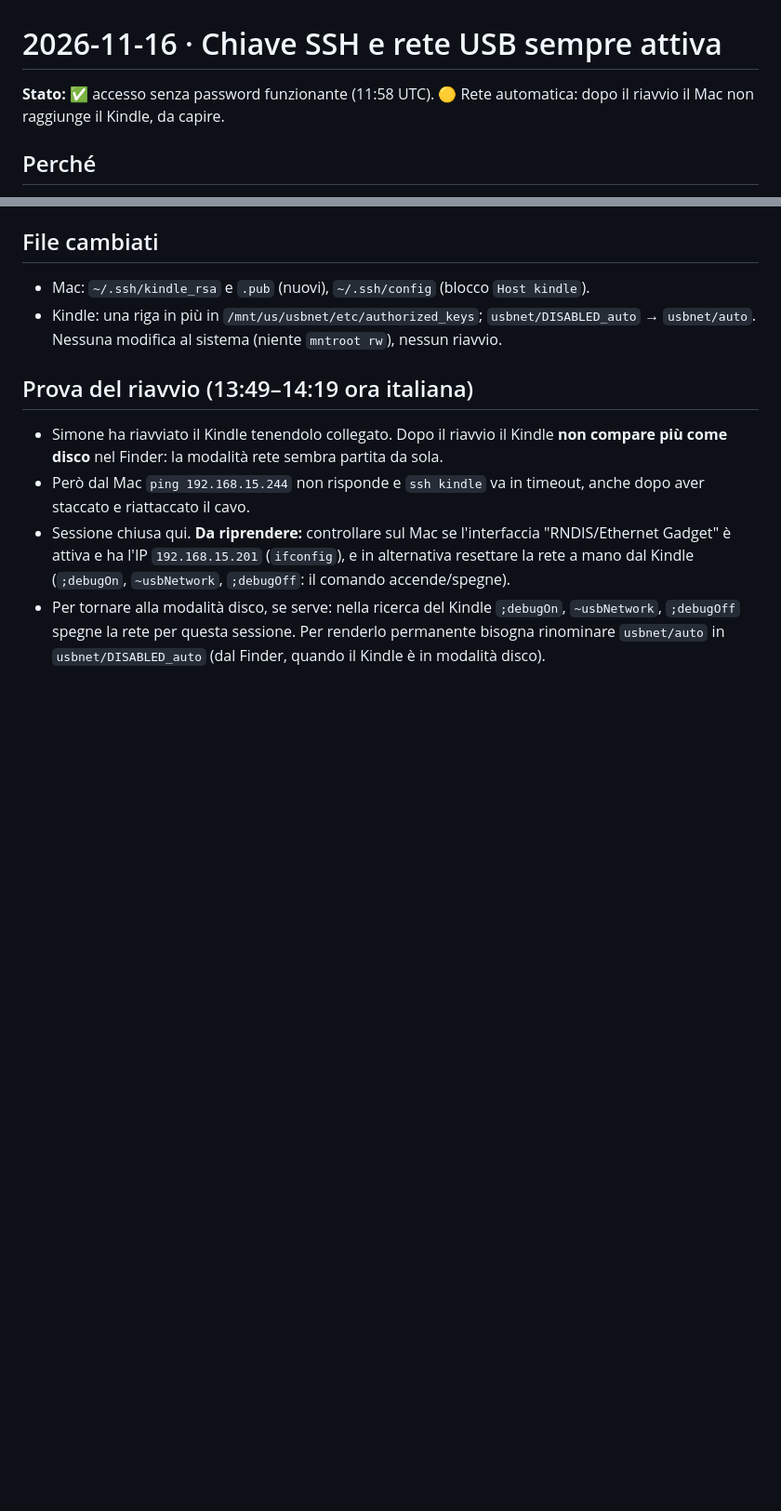
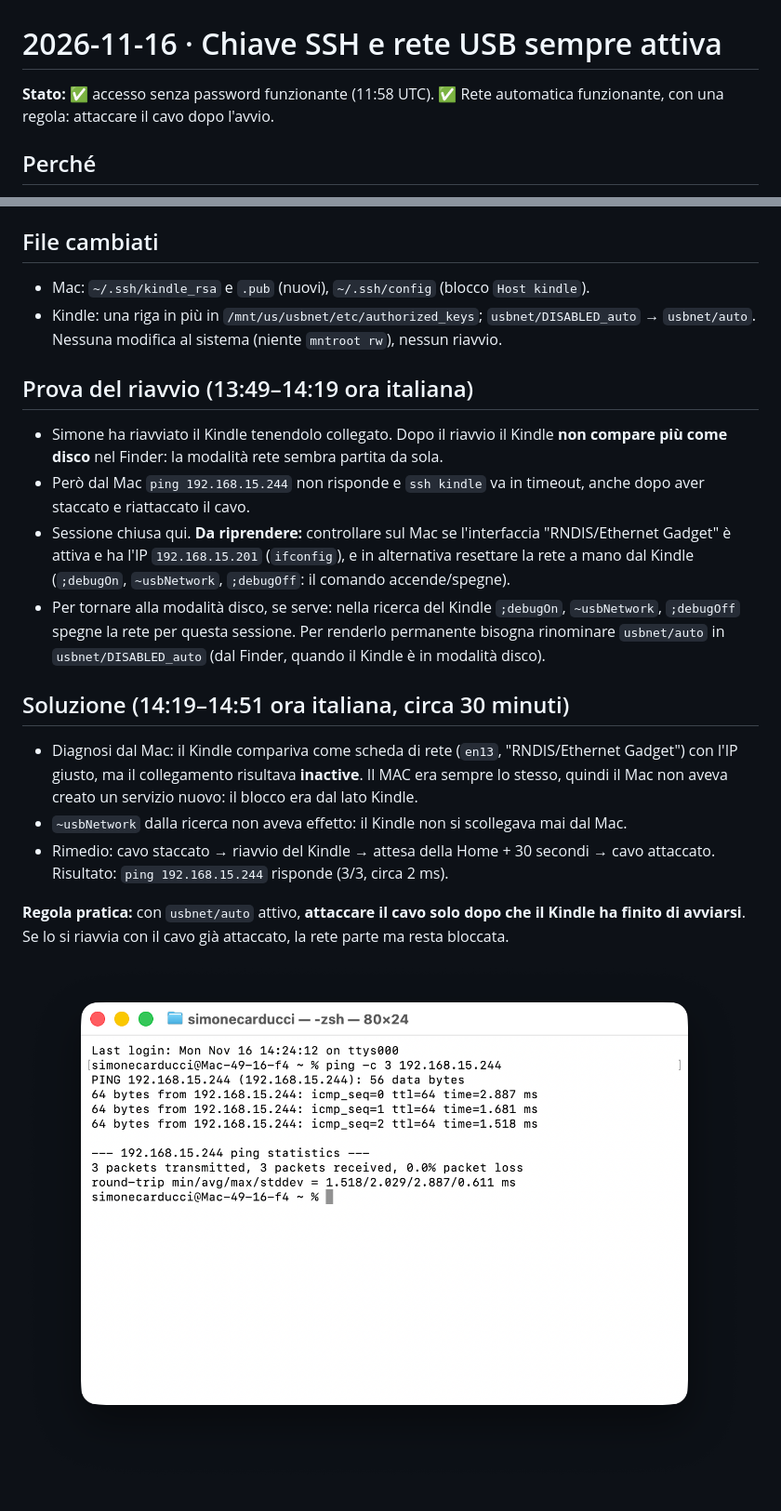
Before and after one commit to simonecarduccii/kindle_carbonella, a Markdown page: diario/2026-11-16-chiave-ssh-e-rete.md, 2 parts joined by grey strips. Shown at 93% size. Drawn GitHub-style; pictures changed too: diario/img/2026-11-16-rete-ok-dopo-riavvio.png (added); blank space fills up the shorter version.

Commit message:
Log USBNetwork autostart fix: plug cable after boot
Co-Authored-By: Claude Opus 5.5 <noreply@anthropic.com>
Claude-Session: https://claude.ai/code/session_017ad5HztdmUUP4UVWYtC3aE

```diff
--- a/diario/2026-11-16-chiave-ssh-e-rete.md
+++ b/diario/2026-11-16-chiave-ssh-e-rete.md
@@ -1,6 +1,6 @@
 # 2026-11-16 · Chiave SSH e rete USB sempre attiva
 
-**Stato:** ✅ accesso senza password funzionante (11:58 UTC). 🟡 Rete automatica: dopo il riavvio il Mac non raggiunge il Kindle, da capire.
+**Stato:** ✅ accesso senza password funzionante (11:58 UTC). ✅ Rete automatica funzionante, con una regola: attaccare il cavo dopo l'avvio.
 
 ## Perché
 
@@ -53,3 +53,17 @@ attivare SSH via Wi-Fi**.
 - Per tornare alla modalità disco, se serve: nella ricerca del Kindle `;debugOn`, `~usbNetwork`, `;debugOff`
   spegne la rete per questa sessione. Per renderlo permanente bisogna rinominare `usbnet/auto` in
   `usbnet/DISABLED_auto` (dal Finder, quando il Kindle è in modalità disco).
+
+## Soluzione (14:19–14:51 ora italiana, circa 30 minuti)
+
+- Diagnosi dal Mac: il Kindle compariva come scheda di rete (`en13`, "RNDIS/Ethernet Gadget") con l'IP
+  giusto, ma il collegamento risultava **inactive**. Il MAC era sempre lo stesso, quindi il Mac non
+  aveva creato un servizio nuovo: il blocco era dal lato Kindle.
+- `~usbNetwork` dalla ricerca non aveva effetto: il Kindle non si scollegava mai dal Mac.
+- Rimedio: cavo staccato → riavvio del Kindle → attesa della Home + 30 secondi → cavo attaccato.
+  Risultato: `ping 192.168.15.244` risponde (3/3, circa 2 ms).
+
+**Regola pratica:** con `usbnet/auto` attivo, **attaccare il cavo solo dopo che il Kindle ha finito di
+avviarsi**. Se lo si riavvia con il cavo già attaccato, la rete parte ma resta bloccata.
+
+![ping dopo il riavvio pulito](img/2026-11-16-rete-ok-dopo-riavvio.png)
```
Also changed, not shown: docs/jailbreak.md (+2 -1 lines).
